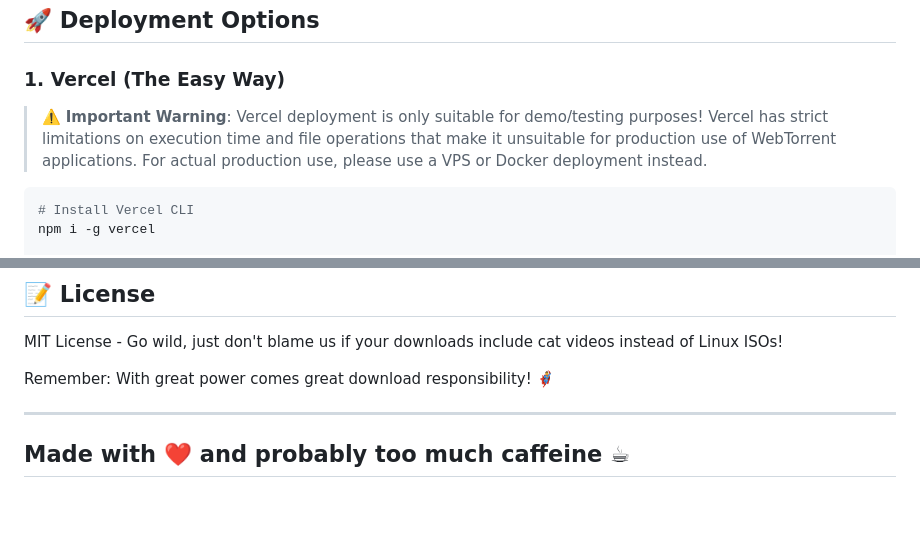
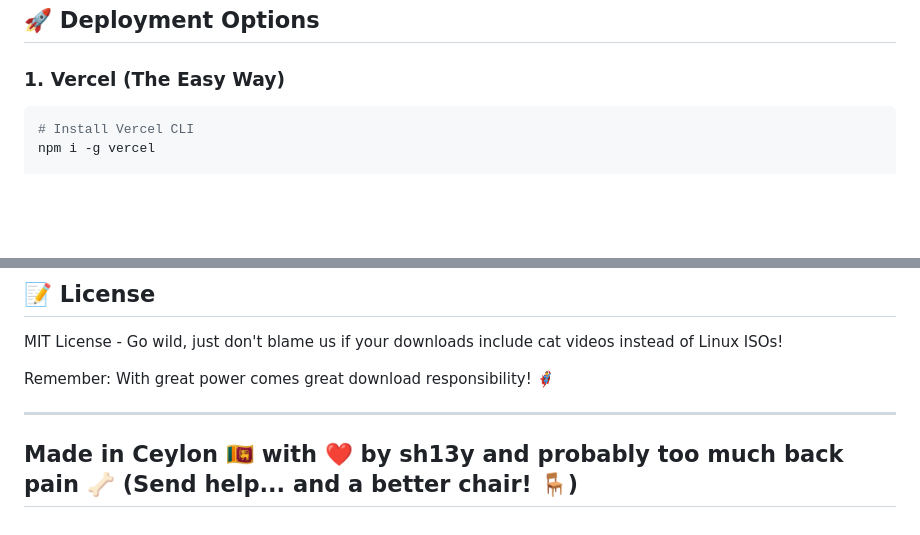
Before and after one commit to sh13y/Magnet-Link-To-Direct-Link-Web-App, a Markdown page: README.md, 2 parts joined by grey strips. Drawn GitHub-style; blank space fills up the shorter version.

Commit message:
Update README.md: Remove Vercel deployment warning and revise closing statement to reflect new authorship and location

````diff
--- a/README.md
+++ b/README.md
@@ -68,9 +68,7 @@ magnet:?xt=urn:btih:a9a8257fbc7726a891e94f04500fb7c51df25e69
 ## 🚀 Deployment Options
 
 ### 1. Vercel (The Easy Way)
-> ⚠️ **Important Warning**: Vercel deployment is only suitable for demo/testing purposes!
-> Vercel has strict limitations on execution time and file operations that make it unsuitable for production use of WebTorrent applications.
-> For actual production use, please use a VPS or Docker deployment instead.
+
 
 ```bash
 # Install Vercel CLI
@@ -189,5 +187,6 @@ MIT License - Go wild, just don't blame us if your downloads include cat videos
 Remember: With great power comes great download responsibility! 🦸‍♂️
 
 ---
-Made with ❤️ and probably too much caffeine ☕
+Made in Ceylon 🇱🇰 with ❤️ by sh13y and probably too much back pain 🦴
+(Send help... and a better chair! 🪑)
 ---
````
